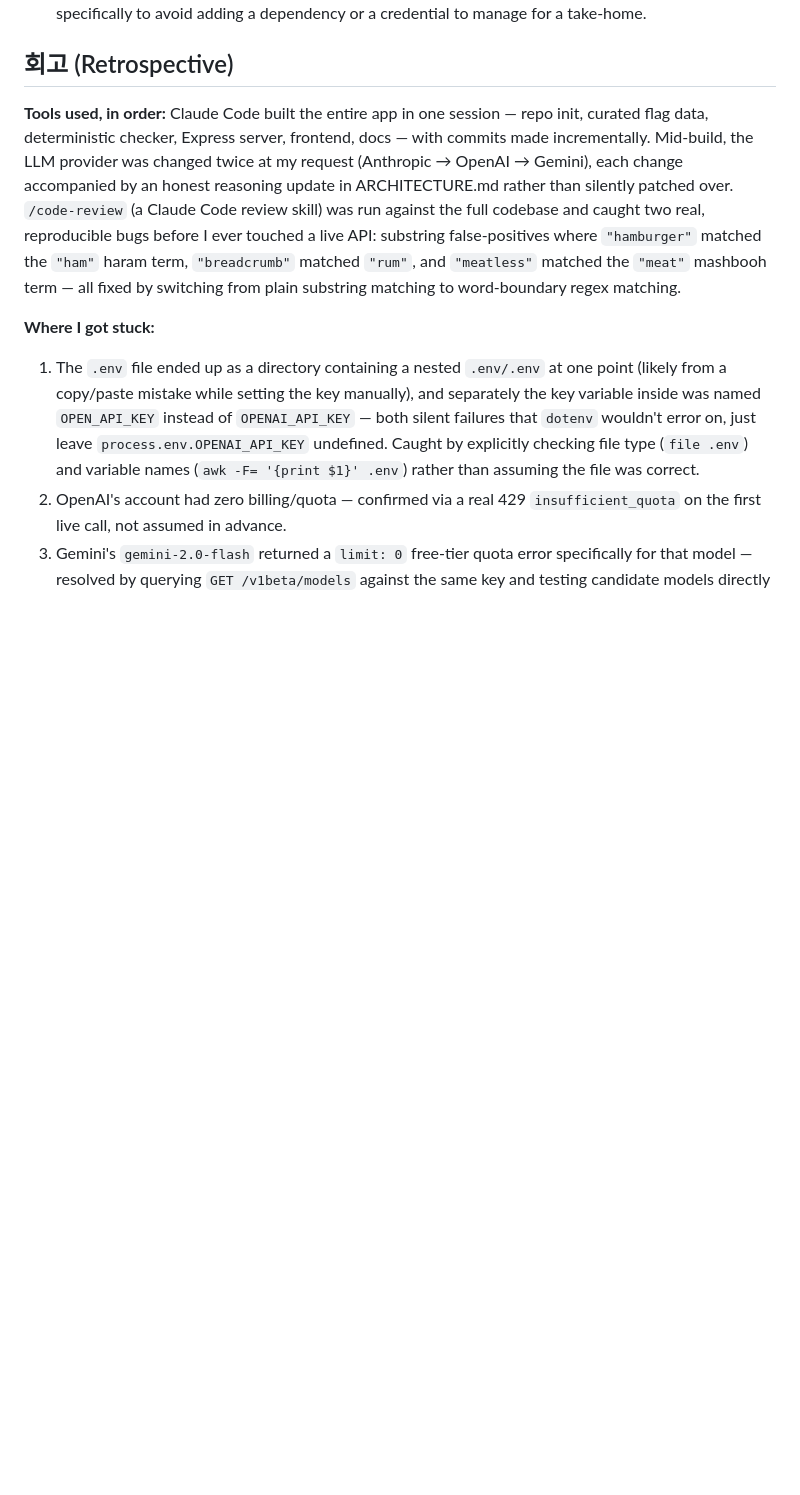
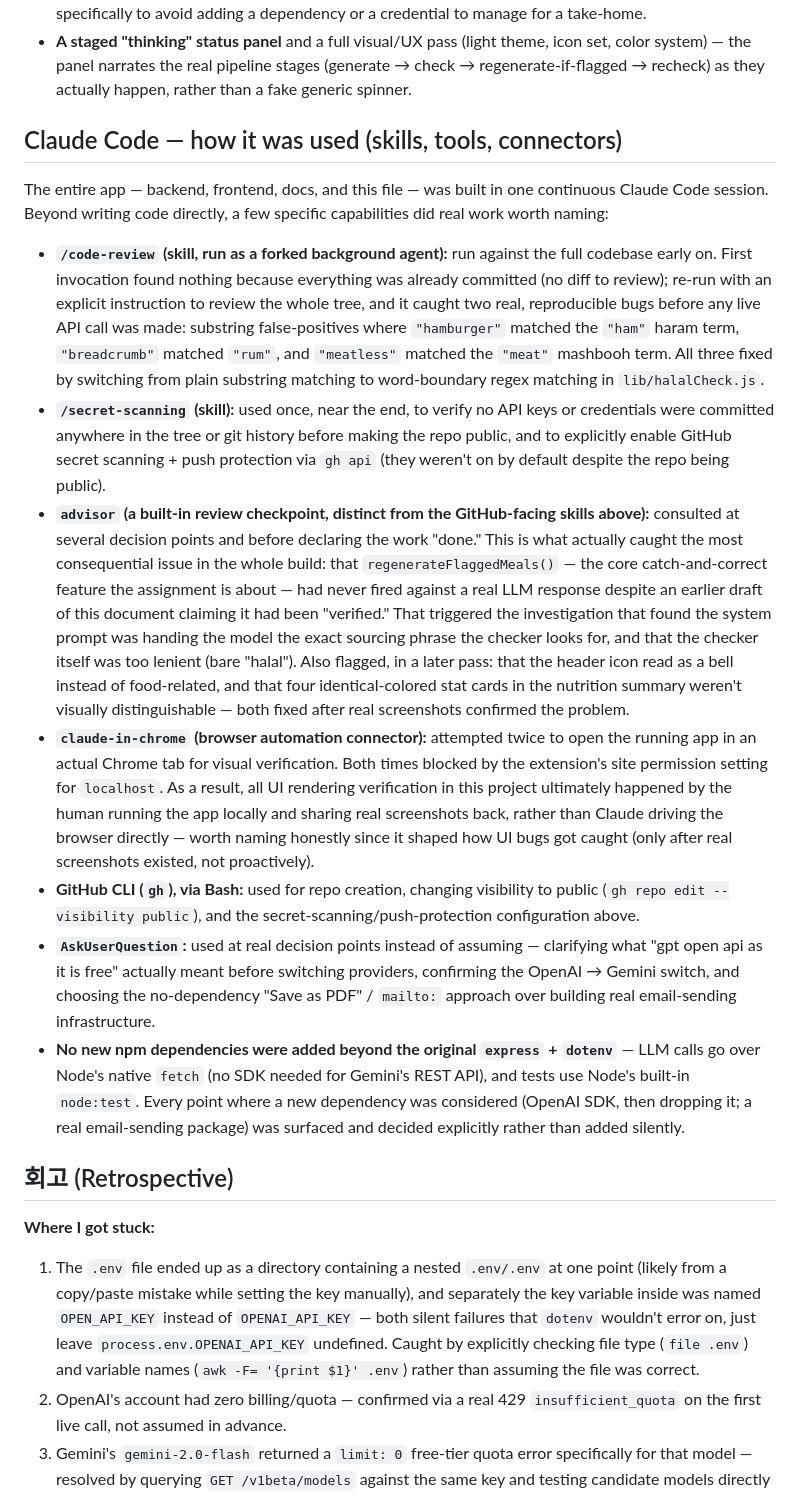
Before and after one commit to MakhmudSD/halal-meal-planner, a Markdown page: SUBMISSION.md, the part around one of its changes. Rendered like a GitHub page; blank space fills up the shorter version.

```diff
--- a/SUBMISSION.md
+++ b/SUBMISSION.md
@@ -126,17 +138,53 @@ invented to make the log look more dramatic than what actually happened.
   or API credentials) specifically to avoid adding a dependency or a credential to manage for a
   take-home.
+- **A staged "thinking" status panel** and a full visual/UX pass (light theme, icon set, color
+  system) — the panel narrates the real pipeline stages (generate → check → regenerate-if-flagged
+  → recheck) as they actually happen, rather than a fake generic spinner.
+
+## Claude Code — how it was used (skills, tools, connectors)
+
+The entire app — backend, frontend, docs, and this file — was built in one continuous Claude Code
+session. Beyond writing code directly, a few specific capabilities did real work worth naming:
+
+- **`/code-review` (skill, run as a forked background agent):** run against the full codebase
+  early on. First invocation found nothing because everything was already committed (no diff to
+  review); re-run with an explicit instruction to review the whole tree, and it caught two real,
+  reproducible bugs before any live API call was made: substring false-positives where
+  `"hamburger"` matched the `"ham"` haram term, `"breadcrumb"` matched `"rum"`, and `"meatless"`
+  matched the `"meat"` mashbooh term. All three fixed by switching from plain substring matching to
+  word-boundary regex matching in `lib/halalCheck.js`.
+- **`/secret-scanning` (skill):** used once, near the end, to verify no API keys or credentials
+  were committed anywhere in the tree or git history before making the repo public, and to
+  explicitly enable GitHub secret scanning + push protection via `gh api` (they weren't on by
+  default despite the repo being public).
+- **`advisor` (a built-in review checkpoint, distinct from the GitHub-facing skills above):**
+  consulted at several decision points and before declaring the work "done." This is what actually
+  caught the most consequential issue in the whole build: that `regenerateFlaggedMeals()` — the
+  core catch-and-correct feature the assignment is about — had never fired against a real LLM
+  response despite an earlier draft of this document claiming it had been "verified." That
+  triggered the investigation that found the system prompt was handing the model the exact
+  sourcing phrase the checker looks for, and that the checker itself was too lenient (bare
+  "halal"). Also flagged, in a later pass: that the header icon read as a bell instead of
+  food-related, and that four identical-colored stat cards in the nutrition summary weren't
+  visually distinguishable — both fixed after real screenshots confirmed the problem.
+- **`claude-in-chrome` (browser automation connector):** attempted twice to open the running app in
+  an actual Chrome tab for visual verification. Both times blocked by the extension's site
+  permission setting for `localhost`. As a result, all UI rendering verification in this project
+  ultimately happened by the human running the app locally and sharing real screenshots back,
+  rather than Claude driving the browser directly — worth naming honestly since it shaped how
+  UI bugs got caught (only after real screenshots existed, not proactively).
+- **GitHub CLI (`gh`), via Bash:** used for repo creation, changing visibility to public
+  (`gh repo edit --visibility public`), and the secret-scanning/push-protection configuration above.
+- **`AskUserQuestion`:** used at real decision points instead of assuming — clarifying what
+  "gpt open api as it is free" actually meant before switching providers, confirming the
+  OpenAI → Gemini switch, and choosing the no-dependency "Save as PDF" / `mailto:` approach over
+  building real email-sending infrastructure.
+- **No new npm dependencies were added beyond the original `express` + `dotenv`** — LLM calls go
+  over Node's native `fetch` (no SDK needed for Gemini's REST API), and tests use Node's built-in
+  `node:test`. Every point where a new dependency was considered (OpenAI SDK, then dropping it;
+  a real email-sending package) was surfaced and decided explicitly rather than added silently.
 
 ## 회고 (Retrospective)
-
-**Tools used, in order:** Claude Code built the entire app in one session — repo init, curated
-flag data, deterministic checker, Express server, frontend, docs — with commits made incrementally.
-Mid-build, the LLM provider was changed twice at my request (Anthropic → OpenAI → Gemini), each
-change accompanied by an honest reasoning update in ARCHITECTURE.md rather than silently patched
-over. `/code-review` (a Claude Code review skill) was run against the full codebase and caught two
-real, reproducible bugs before I ever touched a live API: substring false-positives where
-`"hamburger"` matched the `"ham"` haram term, `"breadcrumb"` matched `"rum"`, and `"meatless"`
-matched the `"meat"` mashbooh term — all fixed by switching from plain substring matching to
-word-boundary regex matching.
 
 **Where I got stuck:**
 1. The `.env` file ended up as a directory containing a nested `.env/.env` at one point (likely
```
Also changed, not shown: other parts of SUBMISSION.md (+61 -43 lines).
